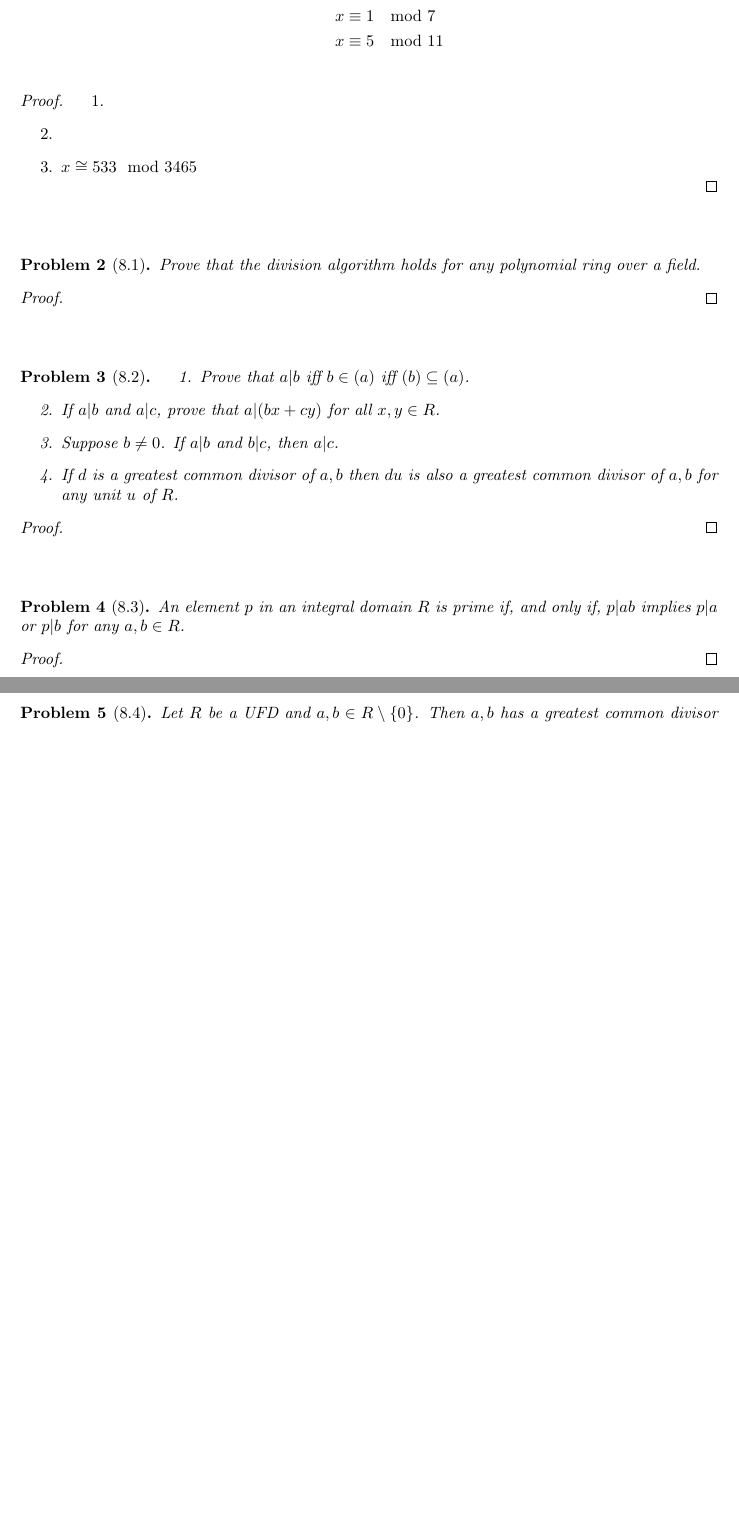
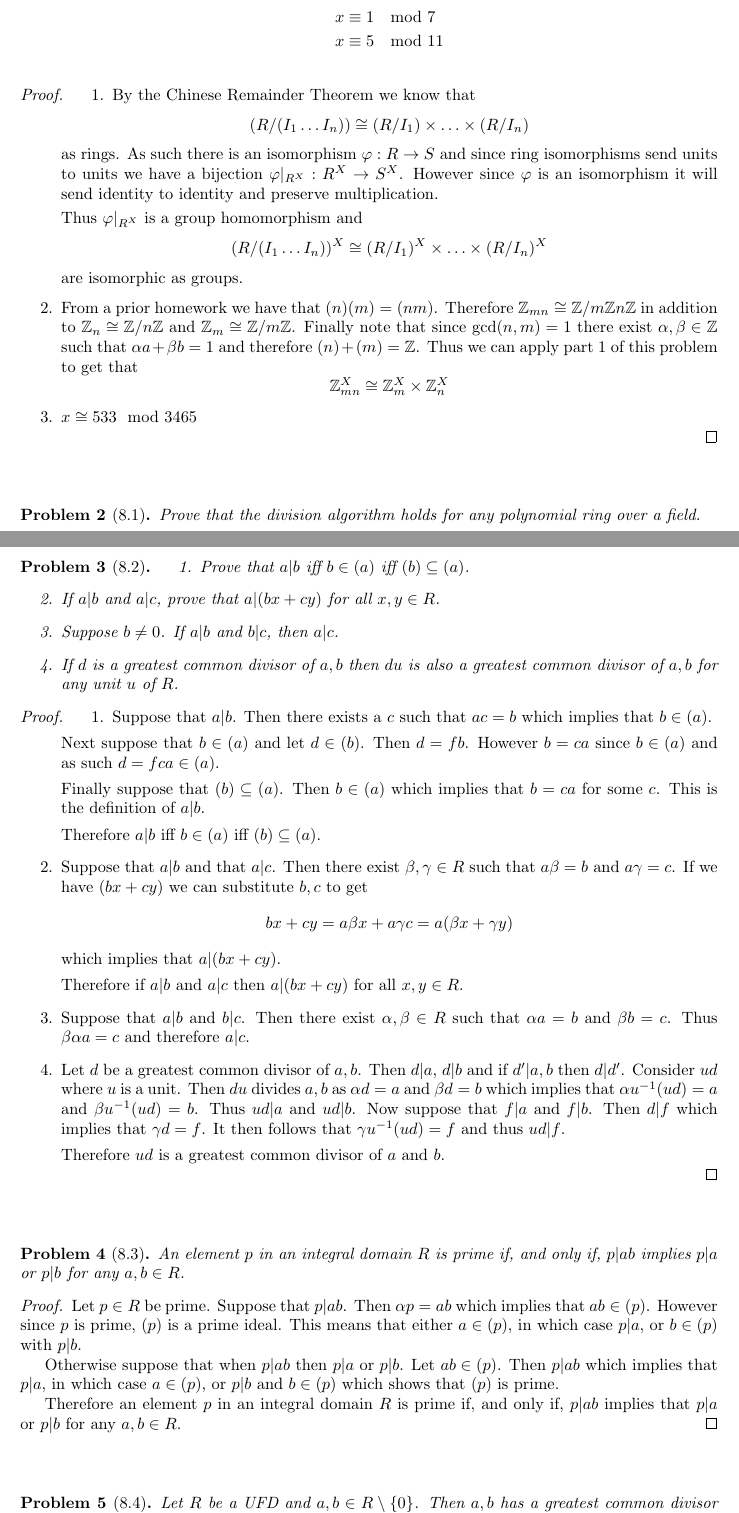
Before and after one commit to albenzo/MATH-7210, a LaTeX problem sheet (hw10/hw10.tex): two parts of pages 1 and 2 of 3, joined at a grey line, cut so that both start at the same text, the shorter picture padded with empty space. Compiled offline with pdfLaTeX.

Commit message:
More work on hw10

```diff
--- a/hw10/hw10.tex
+++ b/hw10/hw10.tex
@@ -46,8 +46,24 @@
 
 \begin{proof}
   \begin{enumerate}
-  \item
-  \item
+  \item By the Chinese Remainder Theorem we know that
+    \[(R/(I_1\ldots I_n))\cong (R/I_1)\times\ldots\times(R/I_n) \]
+    as rings. As such there is an isomorphism
+    $\varphi:R\rightarrow S$ and since ring isomorphisms send units to units we have
+    a bijection $\varphi|_{R^X}:R^X\rightarrow S^X$. However since $\varphi$ is an isomorphism
+    it will send identity to identity and preserve multiplication.
+
+    Thus $\varphi|_{R^X}$ is a group homomorphism and
+    \[ (R/(I_1\ldots I_n))^X\cong (R/I_1)^X\times\ldots\times(R/I_n)^X \]
+    are isomorphic as groups.
+
+  \item From a prior homework we have that $(n)(m)=(nm)$. Therefore
+    $\bb{Z}_{mn}\cong \bb{Z}/m\bb{Z}n\bb{Z}$ in addition to
+    $\bb{Z}_n\cong\bb{Z}/n\bb{Z}$ and $\bb{Z}_m\cong \bb{Z}/m\bb{Z}$.
+    Finally note that since $\gcd(n,m)=1$ there exist $\alpha,\beta\in\bb{Z}$
+    such that $\alpha a+\beta b = 1$ and therefore $(n)+(m)=\bb{Z}$. Thus
+    we can apply part 1 of this problem to get that
+    \[ \bb{Z}_{mn}^X\cong\bb{Z}_m^X\times\bb{Z}_n^X \]
   \item $x\cong 533 \mod 3465$
   \end{enumerate}
 \end{proof}
@@ -76,7 +107,37 @@
 \end{problem}
 
 \begin{proof}
+  \begin{enumerate}
+  \item Suppose that $a|b$. Then there exists a $c$ such that $ac=b$ which implies
+    that $b\in (a)$.
 
+    Next suppose that $b\in(a)$ and let $d\in (b)$. Then $d=fb$. However $b=ca$ since
+    $b\in (a)$ and as such $d=fca\in (a)$.
+
+    Finally suppose that $(b)\subseteq (a)$. Then $b\in(a)$ which implies that $b=ca$ for
+    some $c$. This is the definition of $a|b$.
+
+    Therefore $a|b$ iff $b\in(a)$ iff $(b)\subseteq(a)$.
+
+  \item Suppose that $a|b$ and that $a|c$. Then there exist $\beta,\gamma\in R$ such that
+    $a\beta = b$ and $a\gamma = c$. If we have $(bx+cy)$ we can substitute $b,c$ to get
+    \[ bx+cy = a\beta x + a\gamma c = a(\beta x + \gamma y)\]
+    which implies that $a|(bx+cy)$.
+
+    Therefore if $a|b$ and $a|c$ then $a|(bx+cy)$ for all $x,y\in R$.
+
+  \item Suppose that $a|b$ and $b|c$. Then there exist $\alpha,\beta\in R$ such that
+    $\alpha a = b$ and $\beta b = c$. Thus $\beta\alpha a =c$ and therefore $a|c$.
+
+  \item Let $d$ be a greatest common divisor of $a,b$. Then
+    $d|a$, $d|b$ and if $d'|a,b$ then $d|d'$. Consider $ud$ where $u$ is a unit.
+    Then $du$ divides $a,b$ as $\alpha d=a$ and $\beta d=b$ which implies that
+    $\alpha u^{-1}(ud) =a $ and $\beta u^{-1}(ud) = b$. Thus $ud|a$ and $ud|b$.
+    Now suppose that $f|a$ and $f|b$. Then $d|f$ which implies that
+    $\gamma d = f$. It then follows that $\gamma u^{-1}(ud)=f$ and thus $ud|f$.
+
+    Therefore $ud$ is a greatest common divisor of $a$ and $b$.
+  \end{enumerate}
 \end{proof}
 
 \sk
@@ -87,7 +148,16 @@
 \end{problem}
 
 \begin{proof}
+  Let $p\in R$ be prime. Suppose that $p|ab$. Then $\alpha p=ab$ which implies
+  that $ab\in (p)$. However since $p$ is prime, $(p)$ is a prime ideal.
+  This means that either $a\in (p)$, in which case $p|a$, or $b\in (p)$ with $p|b$.
 
+  Otherwise suppose that when $p|ab$ then $p|a$ or $p|b$. Let $ab\in (p)$. Then
+  $p|ab$ which implies that $p|a$, in which case $a\in (p)$, or $p|b$ and $b\in (p)$
+  which shows that $(p)$ is prime.
+
+  Therefore an element $p$ in an integral domain $R$ is prime if, and only if,
+  $p|ab$ implies that $p|a$ or $p|b$ for any $a,b\in R$.
 \end{proof}
 
 \sk
```
Also changed, not shown: hw10/hw10.pdf, hw10/hw10.tex (16 more changed lines).
